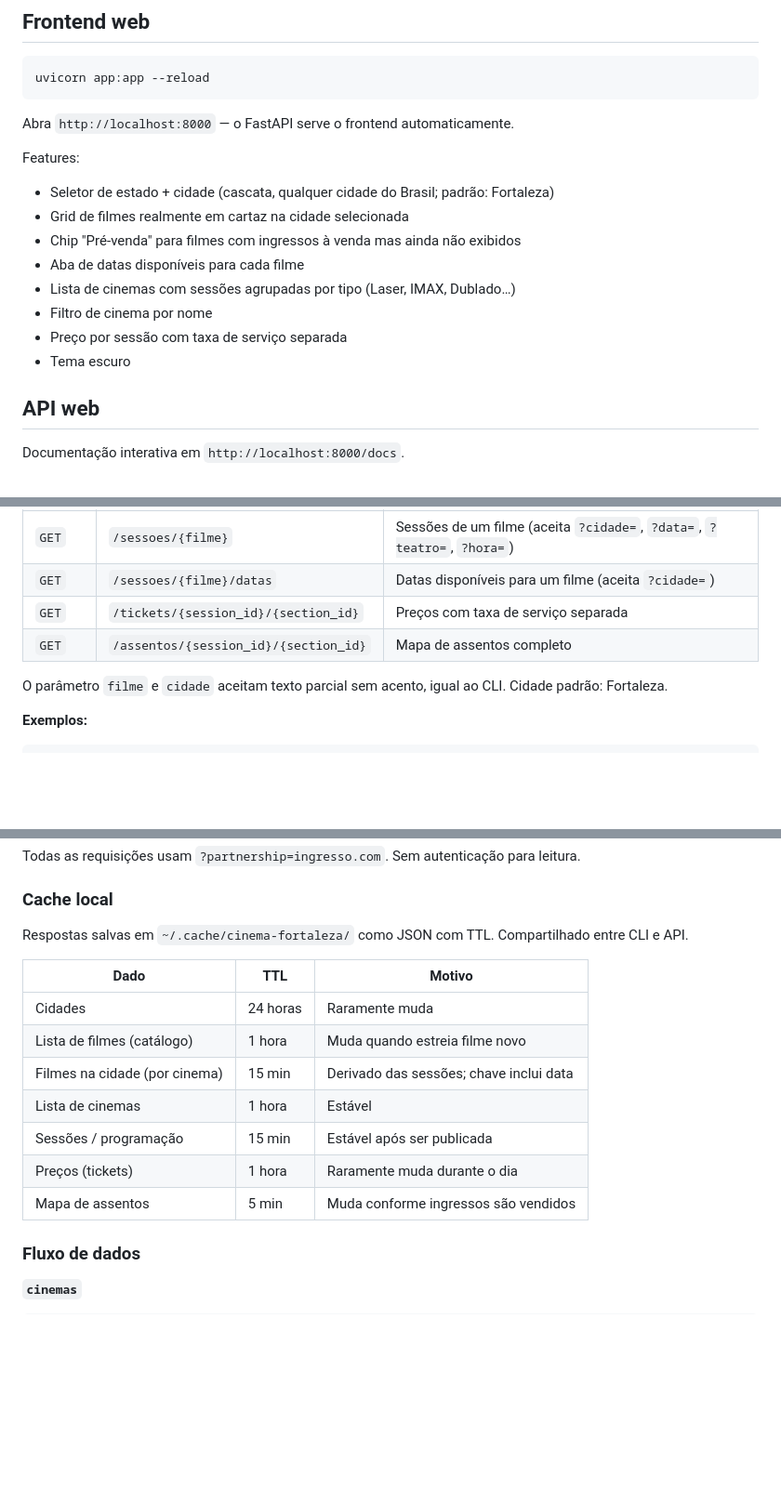
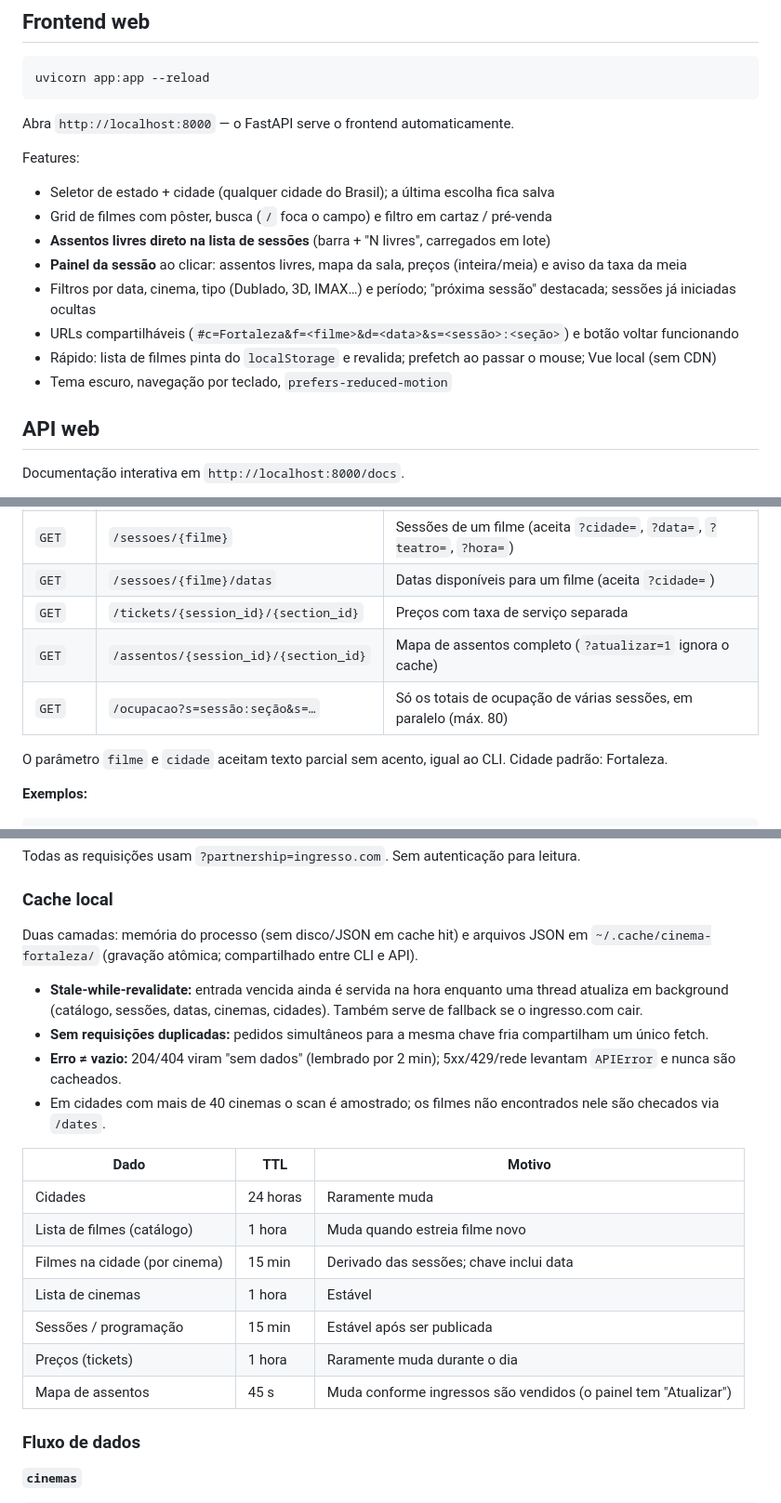
Before and after one commit to LucasEmanuell/cinema, a Markdown page: README.md, 3 parts joined by grey strips. Shown at 93% size. Drawn GitHub-style; blank space fills up the shorter version.

Commit message:
docs: atualiza README com frontend, /ocupacao e cache

```diff
--- a/README.md
+++ b/README.md
@@ -172,14 +172,14 @@ uvicorn app:app --reload
 Abra `http://localhost:8000` — o FastAPI serve o frontend automaticamente.
 
 Features:
-- Seletor de estado + cidade (cascata, qualquer cidade do Brasil; padrão: Fortaleza)
-- Grid de filmes realmente em cartaz na cidade selecionada
-- Chip "Pré-venda" para filmes com ingressos à venda mas ainda não exibidos
-- Aba de datas disponíveis para cada filme
-- Lista de cinemas com sessões agrupadas por tipo (Laser, IMAX, Dublado…)
-- Filtro de cinema por nome
-- Preço por sessão com taxa de serviço separada
-- Tema escuro
+- Seletor de estado + cidade (qualquer cidade do Brasil); a última escolha fica salva
+- Grid de filmes com pôster, busca (`/` foca o campo) e filtro em cartaz / pré-venda
+- **Assentos livres direto na lista de sessões** (barra + "N livres", carregados em lote)
+- **Painel da sessão** ao clicar: assentos livres, mapa da sala, preços (inteira/meia) e aviso da taxa da meia
+- Filtros por data, cinema, tipo (Dublado, 3D, IMAX…) e período; "próxima sessão" destacada; sessões já iniciadas ocultas
+- URLs compartilháveis (`#c=Fortaleza&f=<filme>&d=<data>&s=<sessão>:<seção>`) e botão voltar funcionando
+- Rápido: lista de filmes pinta do `localStorage` e revalida; prefetch ao passar o mouse; Vue local (sem CDN)
+- Tema escuro, navegação por teclado, `prefers-reduced-motion`
 
 ## API web
 
@@ -196,7 +196,8 @@ A API compartilha o mesmo cache do CLI (`~/.cache/cinema-fortaleza/`), então re
 | `GET` | `/sessoes/{filme}` | Sessões de um filme (aceita `?cidade=`, `?data=`, `?teatro=`, `?hora=`) |
 | `GET` | `/sessoes/{filme}/datas` | Datas disponíveis para um filme (aceita `?cidade=`) |
 | `GET` | `/tickets/{session_id}/{section_id}` | Preços com taxa de serviço separada |
-| `GET` | `/assentos/{session_id}/{section_id}` | Mapa de assentos completo |
+| `GET` | `/assentos/{session_id}/{section_id}` | Mapa de assentos completo (`?atualizar=1` ignora o cache) |
+| `GET` | `/ocupacao?s=sessão:seção&s=…` | Só os totais de ocupação de várias sessões, em paralelo (máx. 80) |
 
 
 O parâmetro `filme` e `cidade` aceitam texto parcial sem acento, igual ao CLI. Cidade padrão: Fortaleza.
@@ -227,7 +228,12 @@ Todas as requisições usam `?partnership=ingresso.com`. Sem autenticação para
 
 ### Cache local
 
-Respostas salvas em `~/.cache/cinema-fortaleza/` como JSON com TTL. Compartilhado entre CLI e API.
+Duas camadas: memória do processo (sem disco/JSON em cache hit) e arquivos JSON em `~/.cache/cinema-fortaleza/` (gravação atômica; compartilhado entre CLI e API).
+
+- **Stale-while-revalidate:** entrada vencida ainda é servida na hora enquanto uma thread atualiza em background (catálogo, sessões, datas, cinemas, cidades). Também serve de fallback se o ingresso.com cair.
+- **Sem requisições duplicadas:** pedidos simultâneos para a mesma chave fria compartilham um único fetch.
+- **Erro ≠ vazio:** 204/404 viram "sem dados" (lembrado por 2 min); 5xx/429/rede levantam `APIError` e nunca são cacheados.
+- Em cidades com mais de 40 cinemas o scan é amostrado; os filmes não encontrados nele são checados via `/dates`.
 
 | Dado | TTL | Motivo |
 |---|---|---|
@@ -237,7 +243,7 @@ Respostas salvas em `~/.cache/cinema-fortaleza/` como JSON com TTL. Compartilhad
 | Lista de cinemas | 1 hora | Estável |
 | Sessões / programação | 15 min | Estável após ser publicada |
 | Preços (tickets) | 1 hora | Raramente muda durante o dia |
-| Mapa de assentos | 5 min | Muda conforme ingressos são vendidos |
+| Mapa de assentos | 45 s | Muda conforme ingressos são vendidos (o painel tem "Atualizar") |
 
 ### Fluxo de dados
 
```
